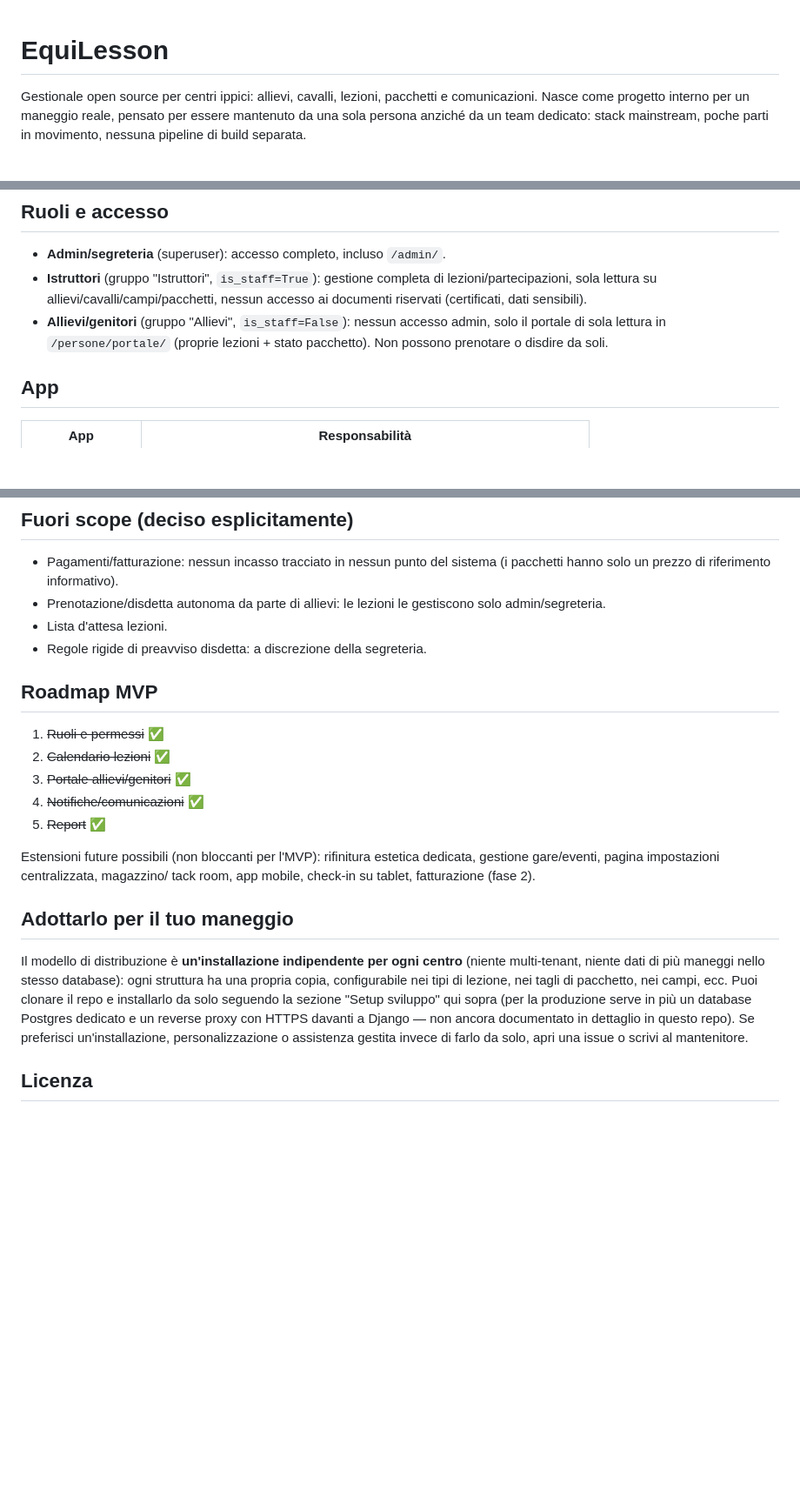
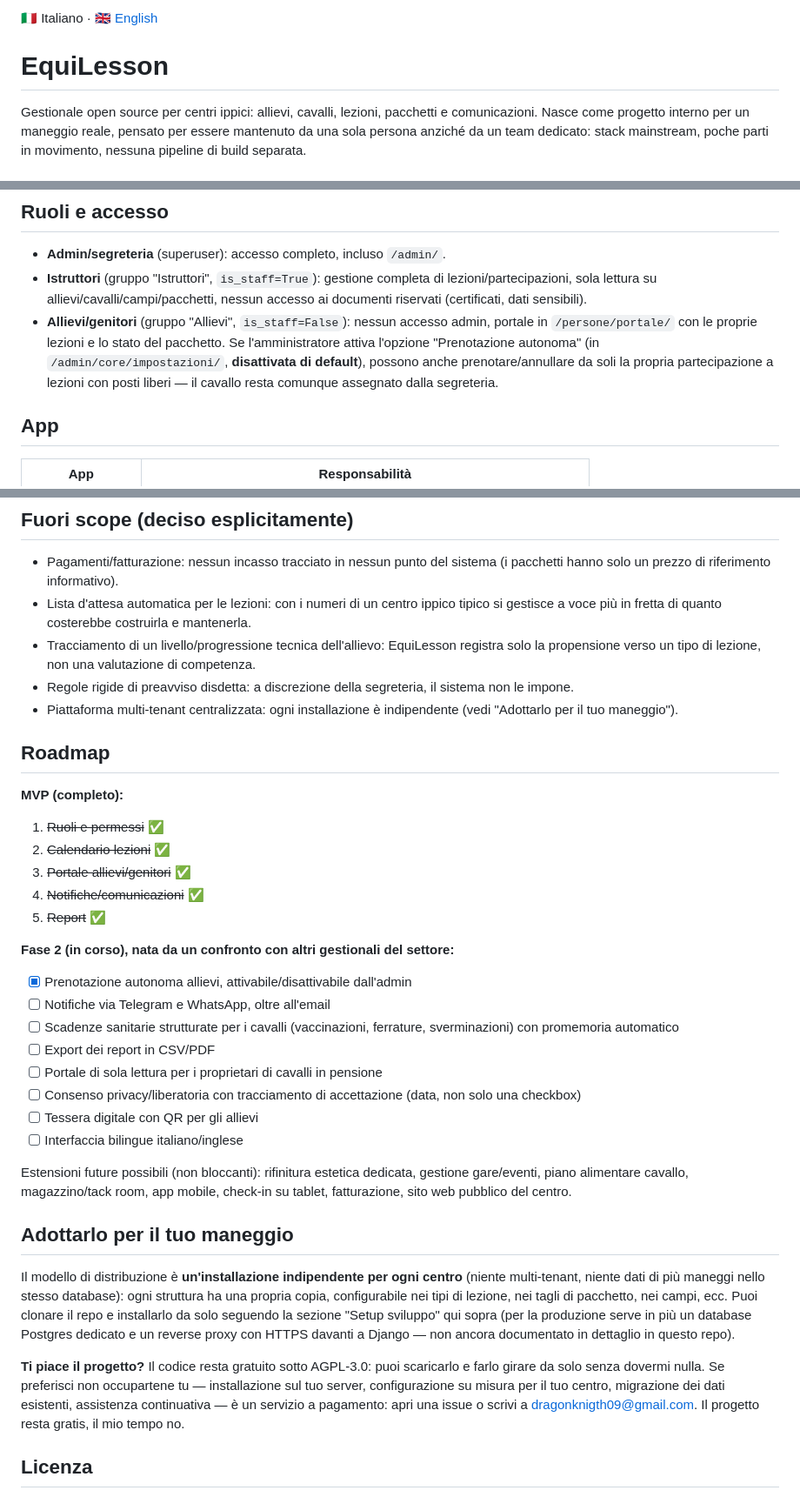
Before and after one commit to Lorenzo-Guardabascio/EquiLesson, a Markdown page: README.md, 3 parts joined by grey strips. Shown at 87% size. GitHub-like rendering; blank space fills up the shorter version.

```diff
--- a/README.md
+++ b/README.md
@@ -1,3 +1,5 @@
+🇮🇹 Italiano · [🇬🇧 English](README.en.md)
+
 # EquiLesson
 
 Gestionale open source per centri ippici: allievi, cavalli, lezioni,
@@ -71,8 +73,11 @@ DEFAULT_FROM_EMAIL=...
   lezioni/partecipazioni, sola lettura su allievi/cavalli/campi/pacchetti,
   nessun accesso ai documenti riservati (certificati, dati sensibili).
 - **Allievi/genitori** (gruppo "Allievi", `is_staff=False`): nessun accesso
-  admin, solo il portale di sola lettura in `/persone/portale/` (proprie
-  lezioni + stato pacchetto). Non possono prenotare o disdire da soli.
+  admin, portale in `/persone/portale/` con le proprie lezioni e lo stato
+  del pacchetto. Se l'amministratore attiva l'opzione "Prenotazione autonoma"
+  (in `/admin/core/impostazioni/`, **disattivata di default**), possono anche
+  prenotare/annullare da soli la propria partecipazione a lezioni con posti
+  liberi — il cavallo resta comunque assegnato dalla segreteria.
 
 ## App
 
@@ -90,12 +95,20 @@ DEFAULT_FROM_EMAIL=...
 
 - Pagamenti/fatturazione: nessun incasso tracciato in nessun punto del
   sistema (i pacchetti hanno solo un prezzo di riferimento informativo).
-- Prenotazione/disdetta autonoma da parte di allievi: le lezioni le gestiscono
-  solo admin/segreteria.
-- Lista d'attesa lezioni.
-- Regole rigide di preavviso disdetta: a discrezione della segreteria.
+- Lista d'attesa automatica per le lezioni: con i numeri di un centro
+  ippico tipico si gestisce a voce più in fretta di quanto costerebbe
+  costruirla e mantenerla.
+- Tracciamento di un livello/progressione tecnica dell'allievo: EquiLesson
+  registra solo la propensione verso un tipo di lezione, non una valutazione
+  di competenza.
+- Regole rigide di preavviso disdetta: a discrezione della segreteria, il
+  sistema non le impone.
+- Piattaforma multi-tenant centralizzata: ogni installazione è indipendente
+  (vedi "Adottarlo per il tuo maneggio").
 
-## Roadmap MVP
+## Roadmap
+
+**MVP (completo):**
 
 1. ~~Ruoli e permessi~~ ✅
 2. ~~Calendario lezioni~~ ✅
@@ -103,9 +116,20 @@ DEFAULT_FROM_EMAIL=...
 4. ~~Notifiche/comunicazioni~~ ✅
 5. ~~Report~~ ✅
 
-Estensioni future possibili (non bloccanti per l'MVP): rifinitura estetica
-dedicata, gestione gare/eventi, pagina impostazioni centralizzata, magazzino/
-tack room, app mobile, check-in su tablet, fatturazione (fase 2).
+**Fase 2 (in corso), nata da un confronto con altri gestionali del settore:**
+
+- [x] Prenotazione autonoma allievi, attivabile/disattivabile dall'admin
+- [ ] Notifiche via Telegram e WhatsApp, oltre all'email
+- [ ] Scadenze sanitarie strutturate per i cavalli (vaccinazioni, ferrature, sverminazioni) con promemoria automatico
+- [ ] Export dei report in CSV/PDF
+- [ ] Portale di sola lettura per i proprietari di cavalli in pensione
+- [ ] Consenso privacy/liberatoria con tracciamento di accettazione (data, non solo una checkbox)
+- [ ] Tessera digitale con QR per gli allievi
+- [ ] Interfaccia bilingue italiano/inglese
+
+Estensioni future possibili (non bloccanti): rifinitura estetica dedicata,
+gestione gare/eventi, piano alimentare cavallo, magazzino/tack room, app
+mobile, check-in su tablet, fatturazione, sito web pubblico del centro.
 
 ## Adottarlo per il tuo maneggio
 
@@ -115,9 +139,14 @@ database): ogni struttura ha una propria copia, configurabile nei tipi di
 lezione, nei tagli di pacchetto, nei campi, ecc. Puoi clonare il repo e
 installarlo da solo seguendo la sezione "Setup sviluppo" qui sopra (per la
 produzione serve in più un database Postgres dedicato e un reverse proxy con
-HTTPS davanti a Django — non ancora documentato in dettaglio in questo
-repo). Se preferisci un'installazione, personalizzazione o assistenza
-gestita invece di farlo da solo, apri una issue o scrivi al mantenitore.
+HTTPS davanti a Django — non ancora documentato in dettaglio in questo repo).
+
+**Ti piace il progetto?** Il codice resta gratuito sotto AGPL-3.0: puoi
+scaricarlo e farlo girare da solo senza dovermi nulla. Se preferisci non
+occupartene tu — installazione sul tuo server, configurazione su misura per
+il tuo centro, migrazione dei dati esistenti, assistenza continuativa — è un
+servizio a pagamento: apri una issue o scrivi a dragonknigth09@gmail.com. Il
+progetto resta gratis, il mio tempo no.
 
 ## Licenza
 
```
Also changed, not shown: README.en.md (added, +172 -0 lines).
